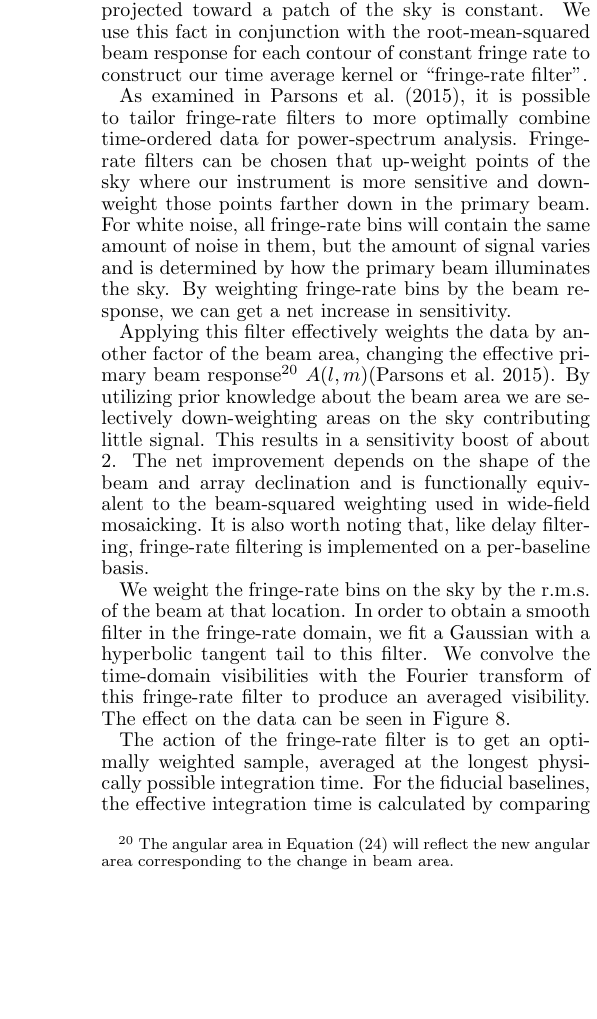
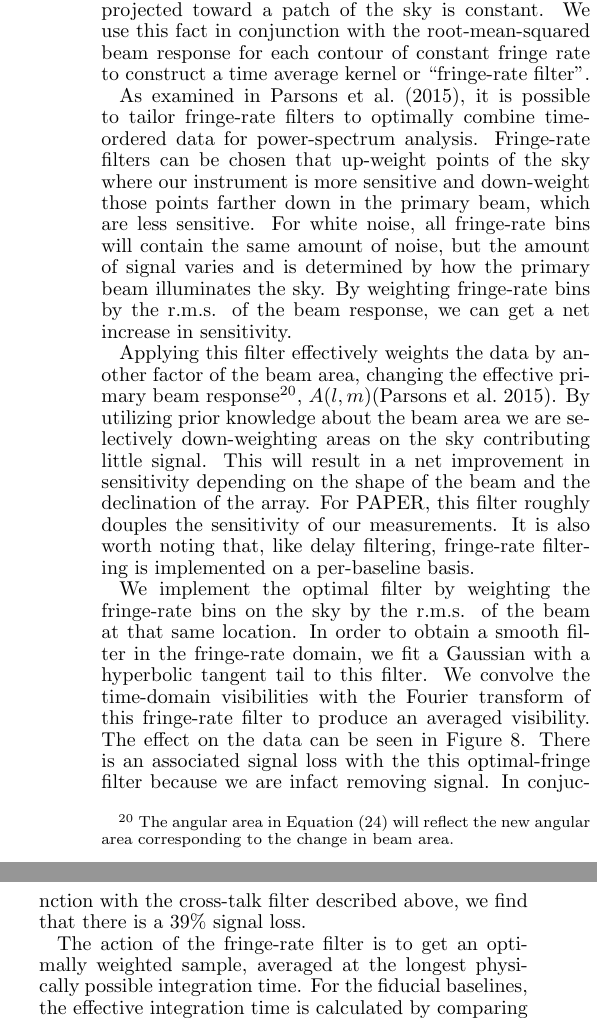
Before and after one commit to zakiali/psa64_pspec, a LaTeX document (psa64_pspec_ver2.tex): part of one column of page 9 of 22 before the commit and two parts of the columns of page 9 of 22 after it, the two joined at a grey line, cut so that both start at the same text, the shorter picture padded with empty space. Compiled offline with pdfLaTeX.

Commit message:
clean up fringe rate section.

```diff
--- a/psa64_pspec_ver2.tex
+++ b/psa64_pspec_ver2.tex
@@ -1206,10 +1206,10 @@ equatorial plane, where the rotation rate of the sky is highest, and zero
 fringe rates are found at the poles, where the sky does not rotate and hence
 sources do not move and have static fringe rates \citep{parsons_backer2009}.
 However, fringe rates are not constant as a function of latitude. Bins of
-constant fringe rate correspond to rings in RA and DEC, where
-the east-west projection of a baseline projected toward a patch of the sky is
-constant.  We use this fact in conjunction with the root-mean-squared beam response for each
-contour of constant fringe rate to construct our time average kernel or
+constant fringe rate correspond to rings in RA and DEC, where the east-west
+projection of a baseline projected toward a patch of the sky is constant.  We
+use this fact in conjunction with the root-mean-squared beam response for each
+contour of constant fringe rate to construct a time average kernel or
 ``fringe-rate filter".
 
 
@@ -1225,39 +1225,42 @@ contour of constant fringe rate to construct our time average kernel or
 %
 
 As examined in \citet{parsons_et_al2015}, it is possible to tailor fringe-rate filters
-to more optimally combine time-ordered data for power-spectrum analysis.
+to optimally combine time-ordered data for power-spectrum analysis.
 Fringe-rate filters can be chosen that
 up-weight points of the sky where our instrument is more sensitive and down-weight
-those points farther down in the primary beam.
+those points farther down in the primary beam, which are less sensitive.
 For white noise,
-all fringe-rate bins will contain the same amount of noise in them, but the amount of signal
+all fringe-rate bins will contain the same amount of noise, but the amount of signal
 varies and is determined by how the primary beam illuminates the sky.
 By weighting fringe-rate
-bins by the beam response, we can get a net increase in sensitivity.
+bins by the r.m.s. of the beam response, we can get a net increase in sensitivity.
 %Upweighting the bins with higher signal relative to those with less signal
 %gives us a net increase in signal-to-noise, even though we are removing
 %signal by applying signal from this filter.
 
 Applying this filter effectively weights the data by another factor of the beam
-area, changing the effective primary beam response\footnote{The
-angular area in Equation \eqref{eqn:delay_pspec} will reflect the new angular area
-corresponding to the change in beam area.} $A(l,m)$\citep{parsons_et_al2015}. By
-utilizing prior knowledge about the beam area we are selectively down-weighting
-areas on the sky contributing little signal. This results in a sensitivity boost of
-about 2.  The net improvement depends on the shape of the beam and array
-declination and is functionally equivalent to the beam-squared weighting used in
-wide-field mosaicking. It is also worth noting that, like delay
+area, changing the effective primary beam response\footnote{The angular area in
+Equation \eqref{eqn:delay_pspec} will reflect the new angular area
+corresponding to the change in beam area.}, $A(l,m)$\citep{parsons_et_al2015}.
+By utilizing prior knowledge about the beam area we are selectively
+down-weighting areas on the sky contributing little signal. This will result in
+a net improvement in sensitivity depending on the shape of the beam and the
+declination of the array. For PAPER, this filter roughly douples the
+sensitivity of our measurements.  It is also worth noting that, like delay
 filtering, fringe-rate filtering is implemented on a per-baseline basis.
 
 %We implement the optimal fringe-rate filter by calculating the fringe rates at
 %every point on the sky, for a given frequency, and weighting each bin by the
 %beam of a given baseline.
- We weight
-the fringe-rate bins on the sky by the r.m.s. of the beam at that location.
-In order to obtain a smooth filter in the fringe-rate domain, we fit a
-Gaussian with a hyperbolic tangent tail to this filter. We convolve the time-domain visibilities with the Fourier transform of this fringe-rate filter to
-produce an averaged visibility.  The effect on the data can be seen
-in Figure \ref{fig:waterfalls}.
+We implement the optimal filter by weighting the fringe-rate bins on the sky by
+the r.m.s. of the beam at that same location.  In order to obtain a smooth
+filter in the fringe-rate domain, we fit a Gaussian with a hyperbolic tangent
+tail to this filter. We convolve the time-domain visibilities with the Fourier
+transform of this fringe-rate filter to produce an averaged visibility.  The
+effect on the data can be seen in Figure \ref{fig:waterfalls}. There is an
+associated signal loss with the this optimal-fringe filter because we are
+infact removing signal. In conjucnction with the cross-talk filter described
+above, we find that there is a 39\% signal loss.
 
 %\begin{figure}[!t]
 %\centering
```
Also changed, not shown: psa64_pspec_ver2.tex (18 more changed lines).
